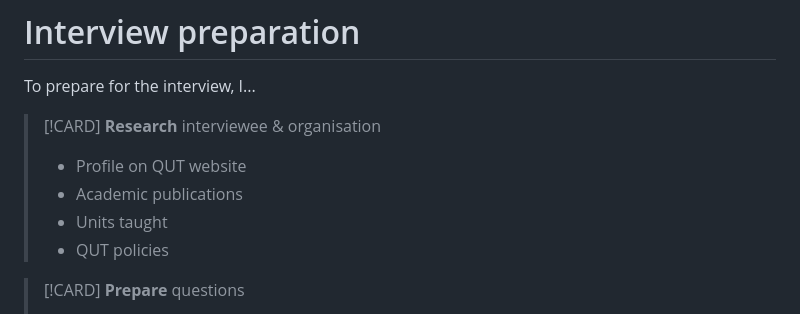
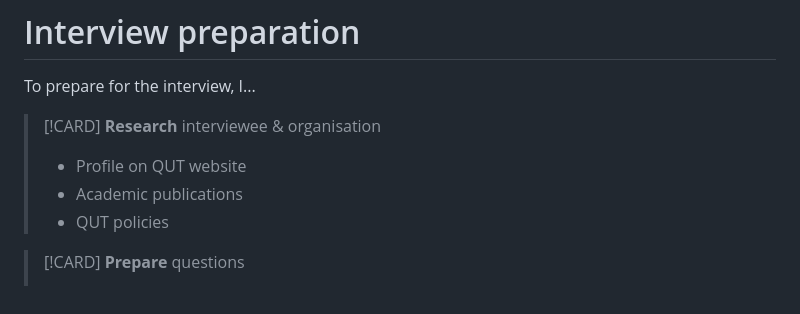
Before and after one commit to autumnssuns/qiba-marp, a Markdown page: src/Module 9 Business Relations/Interview Report.md, the part around the change. GitHub-like rendering.

Commit message:
feat: Update

```diff
--- a/src/Module 9 Business Relations/Interview Report.md
+++ b/src/Module 9 Business Relations/Interview Report.md
@@ -101,7 +101,6 @@ To prepare for the interview, I...
 > [!CARD] **Research** interviewee & organisation
 > - Profile on QUT website
 > - Academic publications
-> - Units taught
 > - QUT policies
 
 > [!CARD] **Prepare** questions
```
